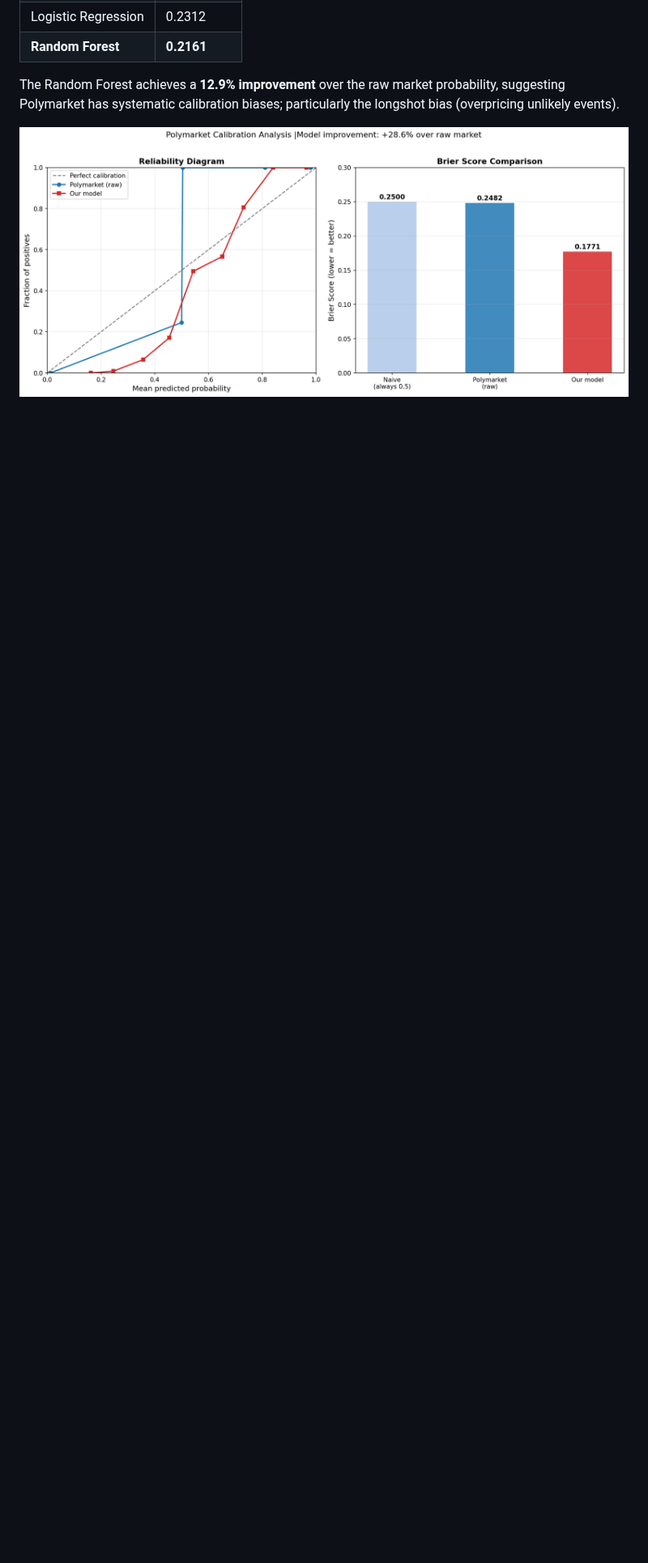
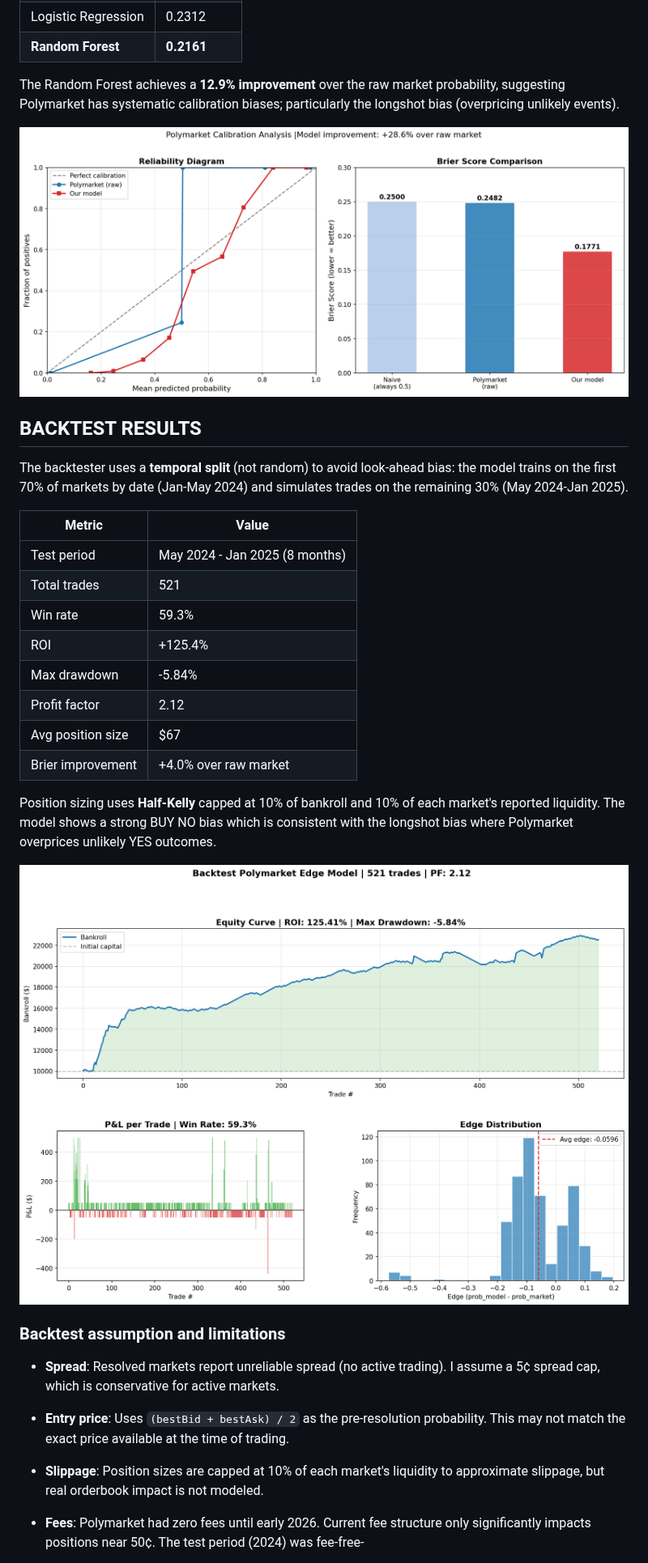
Before and after one commit to BallesJr/polymarket-edge-model, a Markdown page: README.md, the part around one of its changes. Shown at 81% size. GitHub-like rendering; pictures changed too: data/backtest_results.png (added); blank space fills up the shorter version.

Commit message:
Add backtester with temporal split, Half-Kelly sizing and liquidity constraints

```diff
--- a/README.md
+++ b/README.md
@@ -34,3 +37,32 @@ The Random Forest achieves a **12.9% improvement** over the raw market probabili
 
 ![Reliability Diagram](data/calibration_analysis.png)
 
+## BACKTEST RESULTS
+
+The backtester uses a **temporal split** (not random) to avoid look-ahead bias: the model trains on the first 70% of markets by date (Jan-May 2024) and simulates trades on the remaining 30% (May 2024-Jan 2025).
+
+| Metric            | Value                          |
+| ----------------- | ------------------------------ |
+| Test period       | May 2024 - Jan 2025 (8 months) |
+| Total trades      | 521                            |
+| Win rate          | 59.3%                          |
+| ROI               | +125.4%                        |
+| Max drawdown      | -5.84%                         |
+| Profit factor     | 2.12                           |
+| Avg position size | $67                            |
+| Brier improvement | +4.0% over raw market          |
+
+Position sizing uses **Half-Kelly** capped at 10% of bankroll and 10% of each market's reported liquidity. The model shows a strong BUY NO bias which is consistent with the longshot bias where Polymarket overprices unlikely YES outcomes.
+
+![Backtest Results](data/backtest_results.png)
+
+### Backtest assumption and limitations
+
+- **Spread**: Resolved markets report unreliable spread (no active trading). I assume a 5¢ spread cap, which is conservative for active markets.
+
+- **Entry price**: Uses `(bestBid + bestAsk) / 2` as the pre-resolution probability. This may not match the exact price available at the time of trading.
+
+- **Slippage**: Position sizes are capped at 10% of each market's liquidity to approximate slippage, but real orderbook impact is not modeled.
+
+- **Fees**: Polymarket had zero fees until early 2026. Current fee structure only significantly impacts positions near 50¢. The test period (2024) was fee-free-
+
```
Also changed, not shown: other parts of README.md (+8 -4 lines), 1 other file.
